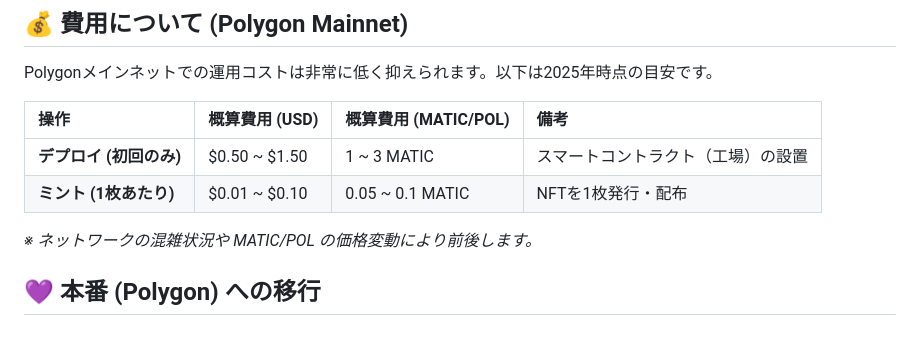
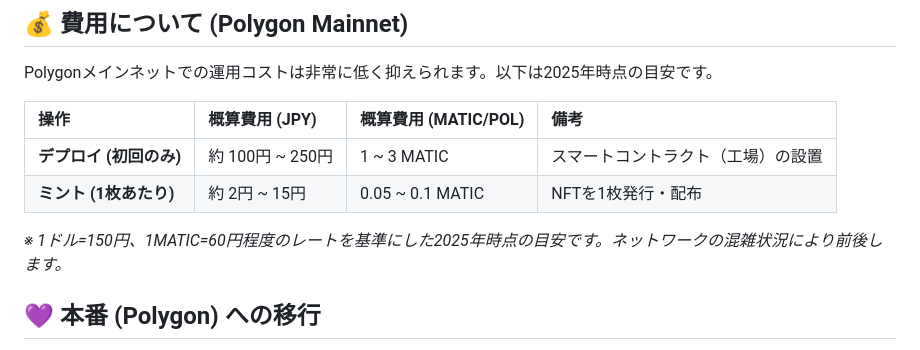
Before and after one commit to torusk/polygon-meow-nft, a Markdown page: README.md, the part around the change. Rendered like a GitHub page.

Commit message:
Update README with JPY cost estimates

```diff
--- a/README.md
+++ b/README.md
@@ -56,12 +56,12 @@ cp config.env.sample .env
 
 Polygonメインネットでの運用コストは非常に低く抑えられます。以下は2025年時点の目安です。
 
-| 操作 | 概算費用 (USD) | 概算費用 (MATIC/POL) | 備考 |
+| 操作 | 概算費用 (JPY) | 概算費用 (MATIC/POL) | 備考 |
 | :--- | :--- | :--- | :--- |
-| **デプロイ (初回のみ)** | $0.50 ~ $1.50 | 1 ~ 3 MATIC | スマートコントラクト（工場）の設置 |
-| **ミント (1枚あたり)** | $0.01 ~ $0.10 | 0.05 ~ 0.1 MATIC | NFTを1枚発行・配布 |
+| **デプロイ (初回のみ)** | 約 100円 ~ 250円 | 1 ~ 3 MATIC | スマートコントラクト（工場）の設置 |
+| **ミント (1枚あたり)** | 約 2円 ~ 15円 | 0.05 ~ 0.1 MATIC | NFTを1枚発行・配布 |
 
-*※ ネットワークの混雑状況や MATIC/POL の価格変動により前後します。*
+*※ 1ドル=150円、1MATIC=60円程度のレートを基準にした2025年時点の目安です。ネットワークの混雑状況により前後します。*
 
 ## 💜 本番 (Polygon) への移行
 1. 自分のウォレットに少額の $MATIC (または $POL) を用意します。
```
